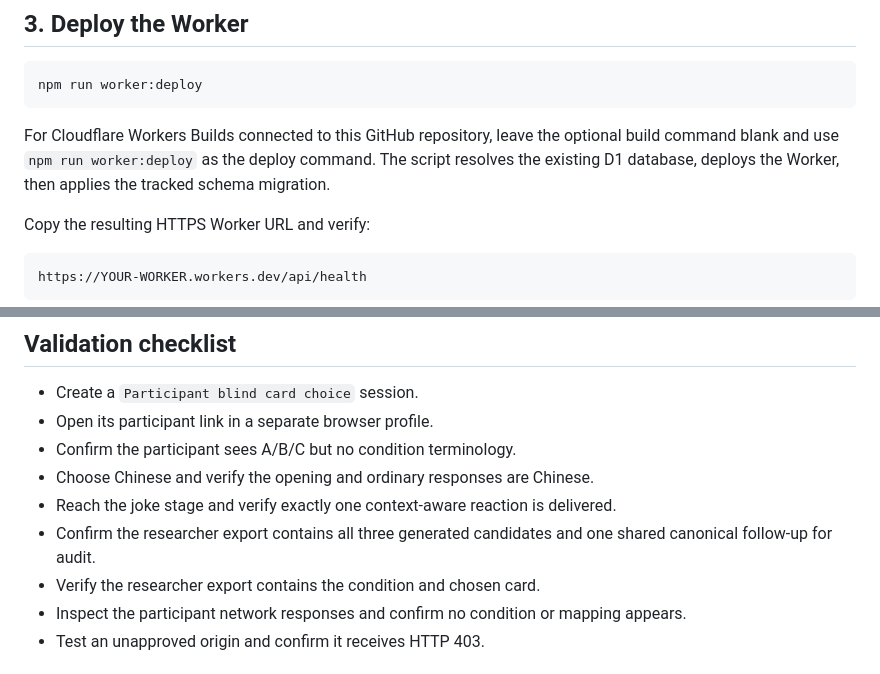
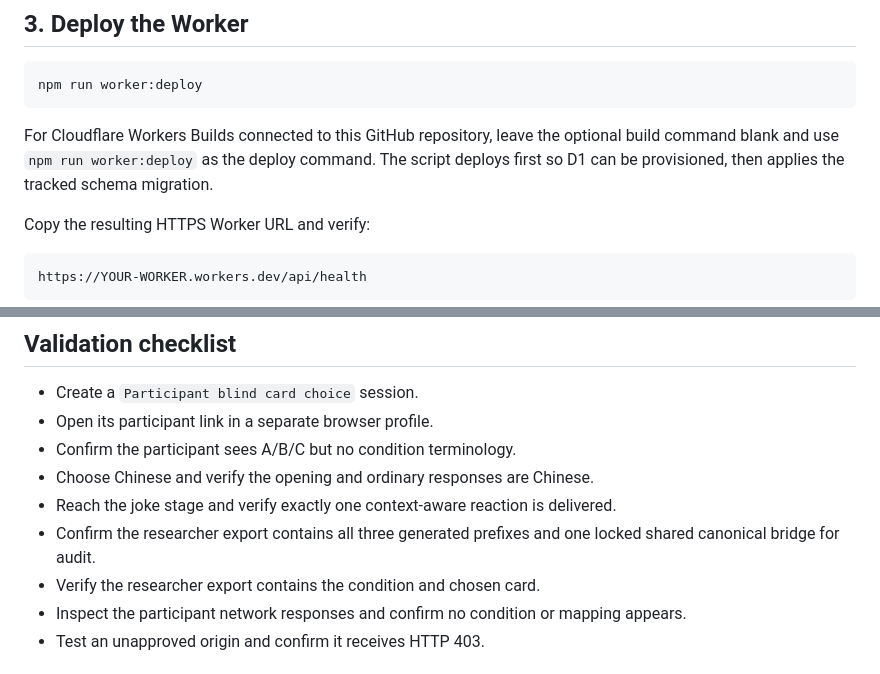
Before and after one commit to zhy1126/Joke-ChatBot, a Markdown page: docs/BACKEND_DEPLOYMENT.md, 2 parts joined by grey strips. GitHub-like rendering.

Commit message:
Align deployment validation with locked bridge

```diff
--- a/docs/BACKEND_DEPLOYMENT.md
+++ b/docs/BACKEND_DEPLOYMENT.md
@@ -57,8 +57,8 @@ npm run worker:deploy
 
 For Cloudflare Workers Builds connected to this GitHub repository, leave the
 optional build command blank and use `npm run worker:deploy` as the deploy
-command. The script resolves the existing D1 database, deploys the Worker, then
-applies the tracked schema migration.
+command. The script deploys first so D1 can be provisioned, then applies the
+tracked schema migration.
 
 Copy the resulting HTTPS Worker URL and verify:
 
@@ -96,8 +96,8 @@ reviewed update to `runtime-config.js`.
 - Choose Chinese and verify the opening and ordinary responses are Chinese.
 - Reach the joke stage and verify exactly one context-aware reaction is
   delivered.
-- Confirm the researcher export contains all three generated candidates and one
-  shared canonical follow-up for audit.
+- Confirm the researcher export contains all three generated prefixes and one
+  locked shared canonical bridge for audit.
 - Verify the researcher export contains the condition and chosen card.
 - Inspect the participant network responses and confirm no condition or mapping
   appears.
```
